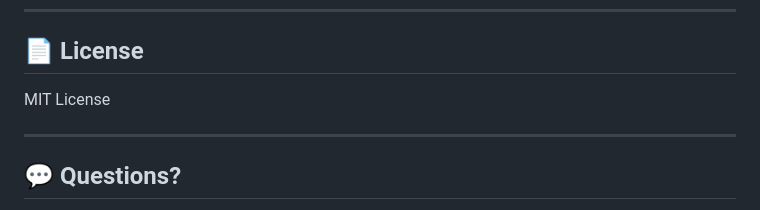
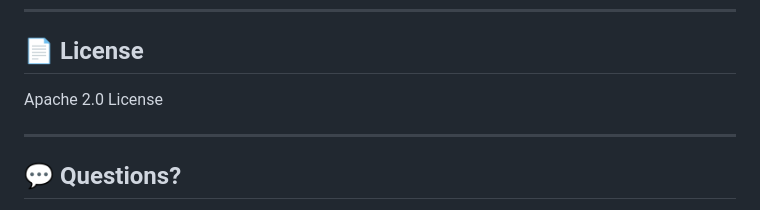
Before and after one commit to damoiskii/Packaroo, a Markdown page: README.md, the part around the change. Drawn GitHub-style.

```diff
--- a/README.md
+++ b/README.md
@@ -132,7 +132,7 @@ Pull requests are welcome! Please open an issue first to discuss major changes o
 
 ## 📄 License
 
-MIT License
+Apache 2.0 License
 
 ---
 
```
